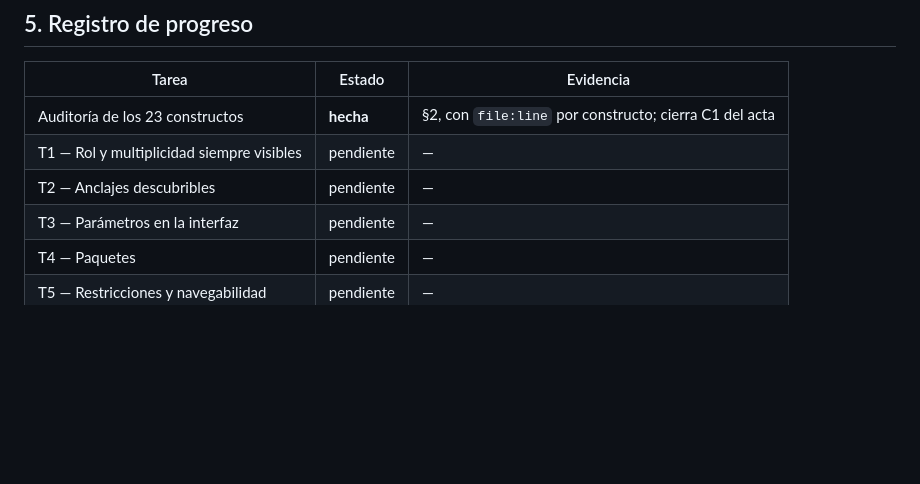
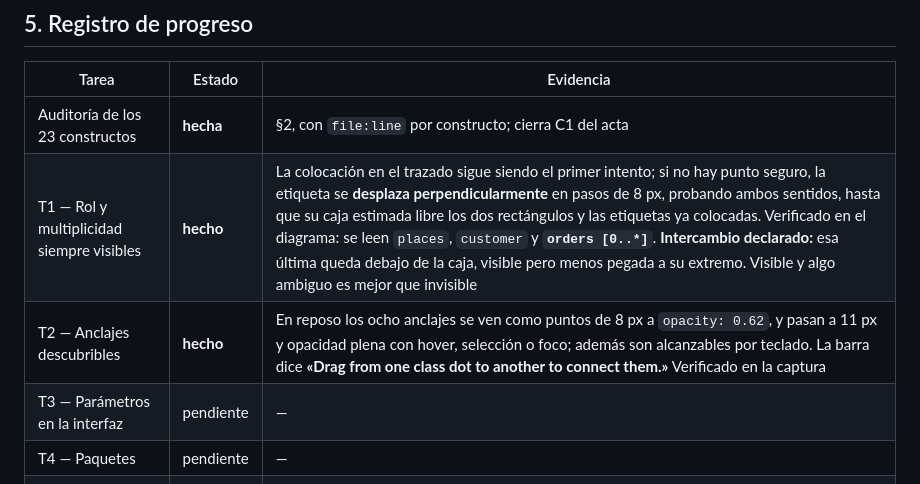
Before and after one commit to Fivoryu/1erParcialV2, a Markdown page: odd/tasks/completitud-editor.md, the part around the change. Rendered like a GitHub page; blank space fills up the shorter version.

```diff
--- a/odd/tasks/completitud-editor.md
+++ b/odd/tasks/completitud-editor.md
@@ -132,8 +132,8 @@ Ordenadas por impacto sobre alguien que quiere dibujar un diagrama de clases.
 | Tarea | Estado | Evidencia |
 | --- | --- | --- |
 | Auditoría de los 23 constructos | **hecha** | §2, con `file:line` por constructo; cierra C1 del acta |
-| T1 — Rol y multiplicidad siempre visibles | pendiente | — |
-| T2 — Anclajes descubribles | pendiente | — |
+| T1 — Rol y multiplicidad siempre visibles | **hecho** | La colocación en el trazado sigue siendo el primer intento; si no hay punto seguro, la etiqueta se **desplaza perpendicularmente** en pasos de 8 px, probando ambos sentidos, hasta que su caja estimada libre los dos rectángulos y las etiquetas ya colocadas. Verificado en el diagrama: se leen `places`, `customer` y **`orders [0..*]`**. **Intercambio declarado:** esa última queda debajo de la caja, visible pero menos pegada a su extremo. Visible y algo ambiguo es mejor que invisible |
+| T2 — Anclajes descubribles | **hecho** | En reposo los ocho anclajes se ven como puntos de 8 px a `opacity: 0.62`, y pasan a 11 px y opacidad plena con hover, selección o foco; además son alcanzables por teclado. La barra dice **«Drag from one class dot to another to connect them.»** Verificado en la captura |
 | T3 — Parámetros en la interfaz | pendiente | — |
 | T4 — Paquetes | pendiente | — |
 | T5 — Restricciones y navegabilidad | pendiente | — |
```
Also changed, not shown: docs/capturas/incremento-1/07-proyectos.png, docs/capturas/incremento-1/08-lienzo.png, docs/capturas/incremento-1/09-clase-seleccionada.png, docs/capturas/incremento-1/10-edicion-en-linea.png, docs/capturas/incremento-1/11-conexion-seleccionada.png, docs/capturas/incremento-1/12-tras-recarga.png, 5 other files.
